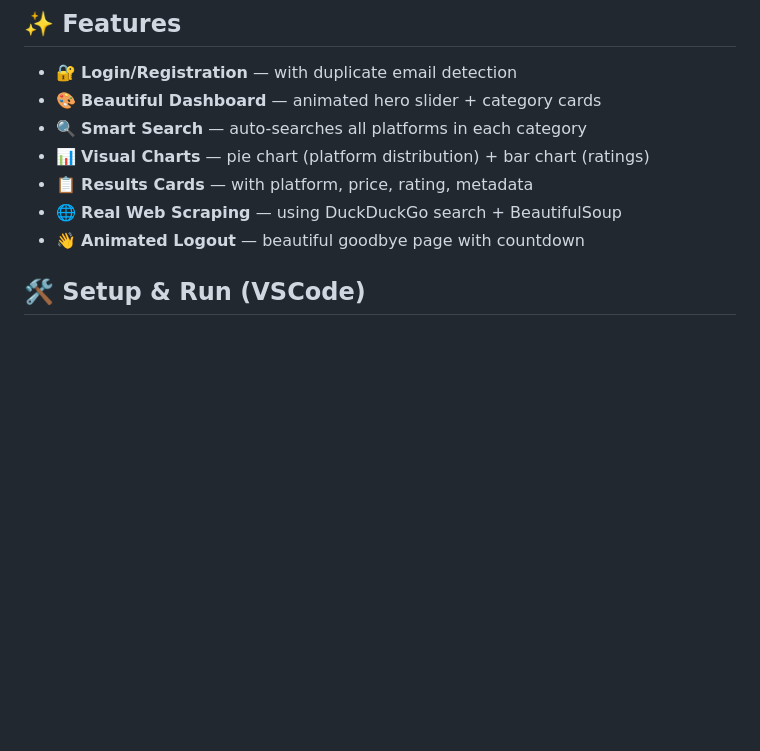
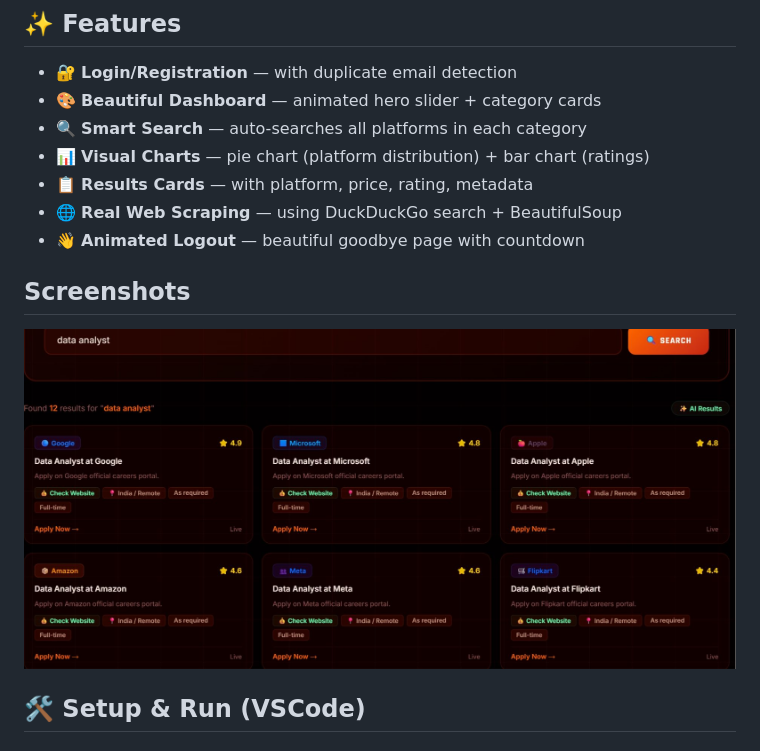
Before and after one commit to Kavya9916/NexsusSearch, a Markdown page: README.md, the part around the change. Drawn GitHub-style; blank space fills up the shorter version.

Commit message:
Add screenshots section to README
Added a screenshots section with an example image.

```diff
--- a/README.md
+++ b/README.md
@@ -20,6 +20,13 @@ NexusSearch automatically searches **50+ platforms** across 6 categories when yo
 - 📋 **Results Cards** — with platform, price, rating, metadata
 - 🌐 **Real Web Scraping** — using DuckDuckGo search + BeautifulSoup
 - 👋 **Animated Logout** — beautiful goodbye page with countdown
+
+## Screenshots
+
+
+
+![Screenshot 1](AUTONOMOUS%20INTELLIGENT%20MULTI-PLATFORM%20SEARCH%20SYSTEM_20261108_121836_0000.jpg)
+
 
 ## 🛠️ Setup & Run (VSCode)
 
```
